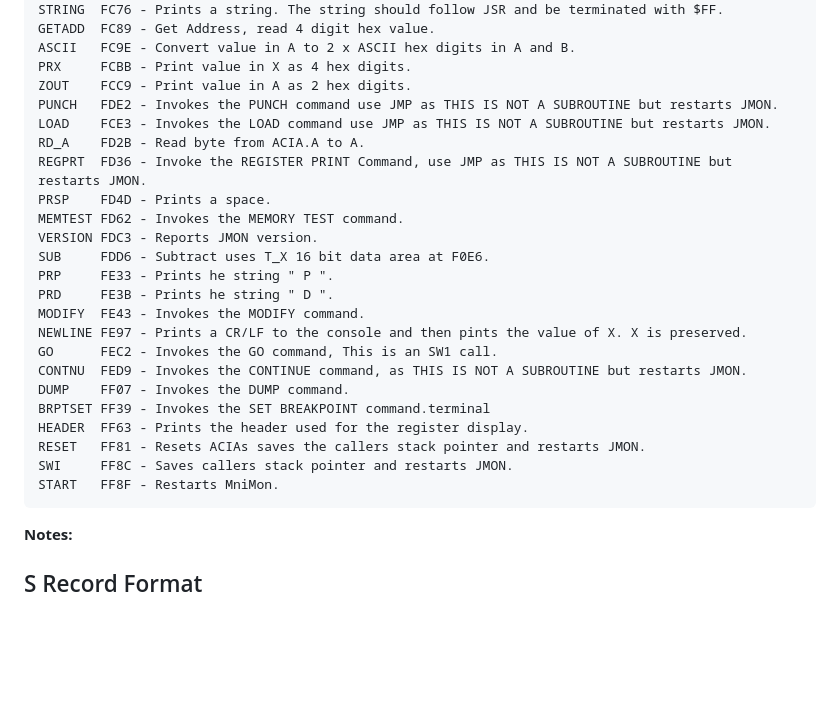
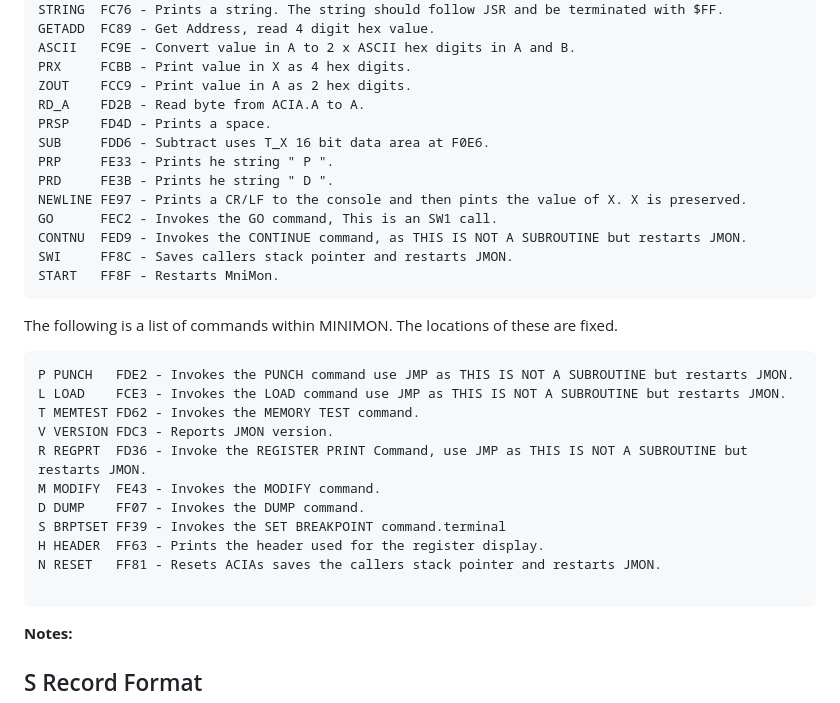
Before and after one commit to johnnewcombe/NewBear-77-68, a Markdown page: JMON/README.md, the part around the change. Drawn GitHub-style; blank space fills up the shorter version.

Commit message:
Moved SRec variables.

````diff
--- a/JMON/README.md
+++ b/JMON/README.md
@@ -42,26 +42,32 @@ GETADD  FC89 - Get Address, read 4 digit hex value.
 ASCII   FC9E - Convert value in A to 2 x ASCII hex digits in A and B.
 PRX     FCBB - Print value in X as 4 hex digits.
 ZOUT    FCC9 - Print value in A as 2 hex digits.
-PUNCH   FDE2 - Invokes the PUNCH command use JMP as THIS IS NOT A SUBROUTINE but restarts JMON.
-LOAD    FCE3 - Invokes the LOAD command use JMP as THIS IS NOT A SUBROUTINE but restarts JMON.
 RD_A    FD2B - Read byte from ACIA.A to A.
-REGPRT  FD36 - Invoke the REGISTER PRINT Command, use JMP as THIS IS NOT A SUBROUTINE but restarts JMON.
 PRSP    FD4D - Prints a space.
-MEMTEST FD62 - Invokes the MEMORY TEST command.
-VERSION FDC3 - Reports JMON version.
 SUB     FDD6 - Subtract uses T_X 16 bit data area at F0E6.
 PRP     FE33 - Prints he string " P ".
 PRD     FE3B - Prints he string " D ".
-MODIFY  FE43 - Invokes the MODIFY command.
 NEWLINE FE97 - Prints a CR/LF to the console and then pints the value of X. X is preserved.
 GO      FEC2 - Invokes the GO command, This is an SW1 call.
 CONTNU  FED9 - Invokes the CONTINUE command, as THIS IS NOT A SUBROUTINE but restarts JMON.
-DUMP    FF07 - Invokes the DUMP command.
-BRPTSET FF39 - Invokes the SET BREAKPOINT command.terminal
-HEADER  FF63 - Prints the header used for the register display.
-RESET   FF81 - Resets ACIAs saves the callers stack pointer and restarts JMON.
 SWI     FF8C - Saves callers stack pointer and restarts JMON.
 START   FF8F - Restarts MniMon.
+```
+The following is a list of commands within MINIMON. The locations of these
+are fixed.
+
+```text
+P PUNCH   FDE2 - Invokes the PUNCH command use JMP as THIS IS NOT A SUBROUTINE but restarts JMON.
+L LOAD    FCE3 - Invokes the LOAD command use JMP as THIS IS NOT A SUBROUTINE but restarts JMON.
+T MEMTEST FD62 - Invokes the MEMORY TEST command.
+V VERSION FDC3 - Reports JMON version.
+R REGPRT  FD36 - Invoke the REGISTER PRINT Command, use JMP as THIS IS NOT A SUBROUTINE but restarts JMON.
+M MODIFY  FE43 - Invokes the MODIFY command.
+D DUMP    FF07 - Invokes the DUMP command.
+S BRPTSET FF39 - Invokes the SET BREAKPOINT command.terminal
+H HEADER  FF63 - Prints the header used for the register display.
+N RESET   FF81 - Resets ACIAs saves the callers stack pointer and restarts JMON.
+
 ```
 
 **Notes:**
````
